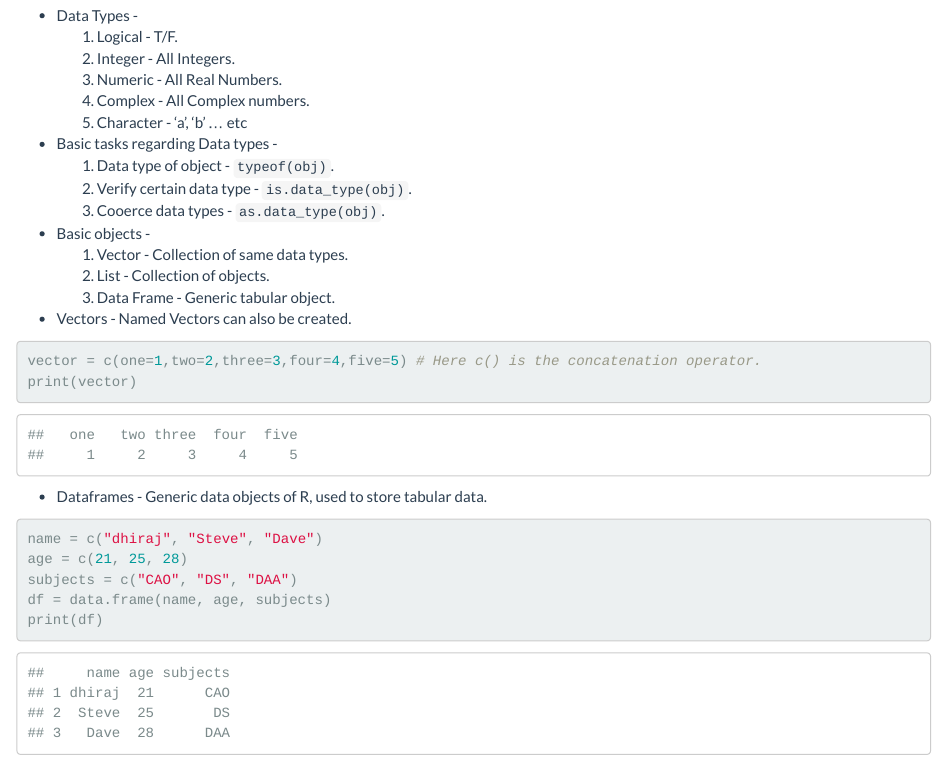
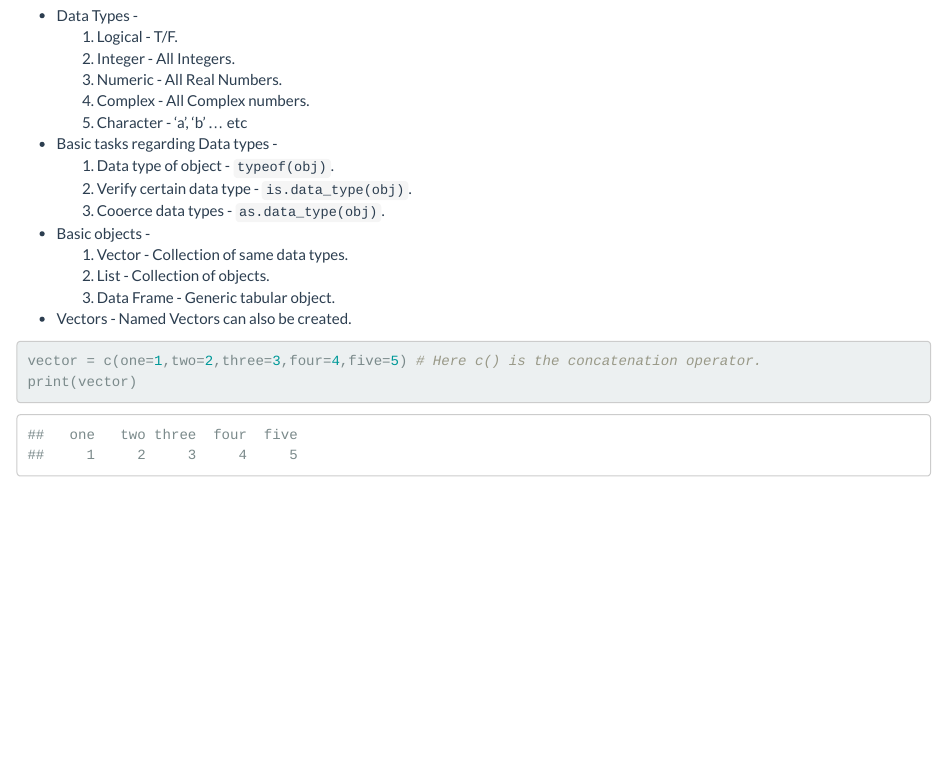
Before and after one commit to dsaharia/Data_Science_Course_Codes, an R Markdown document (1_Introduction.Rmd): the page in a window 1100 px wide, from 830 px down. Rendered offline with R 4.5, knitr and Pandoc, with nearby package versions.

Commit message:
minor modifications

````diff
--- a/1_Introduction.Rmd
+++ b/1_Introduction.Rmd
@@ -51,13 +51,3 @@ Named Vectors can also be created.
 vector = c(one=1,two=2,three=3,four=4,five=5) # Here c() is the concatenation operator.
 print(vector)
 ```
-
-* Dataframes -
-Generic data objects of R, used to store tabular data.
-```{r}
-name = c("dhiraj", "Steve", "Dave")
-age = c(21, 25, 28)
-subjects = c("CAO", "DS", "DAA")
-df = data.frame(name, age, subjects)
-print(df)
-```
````
